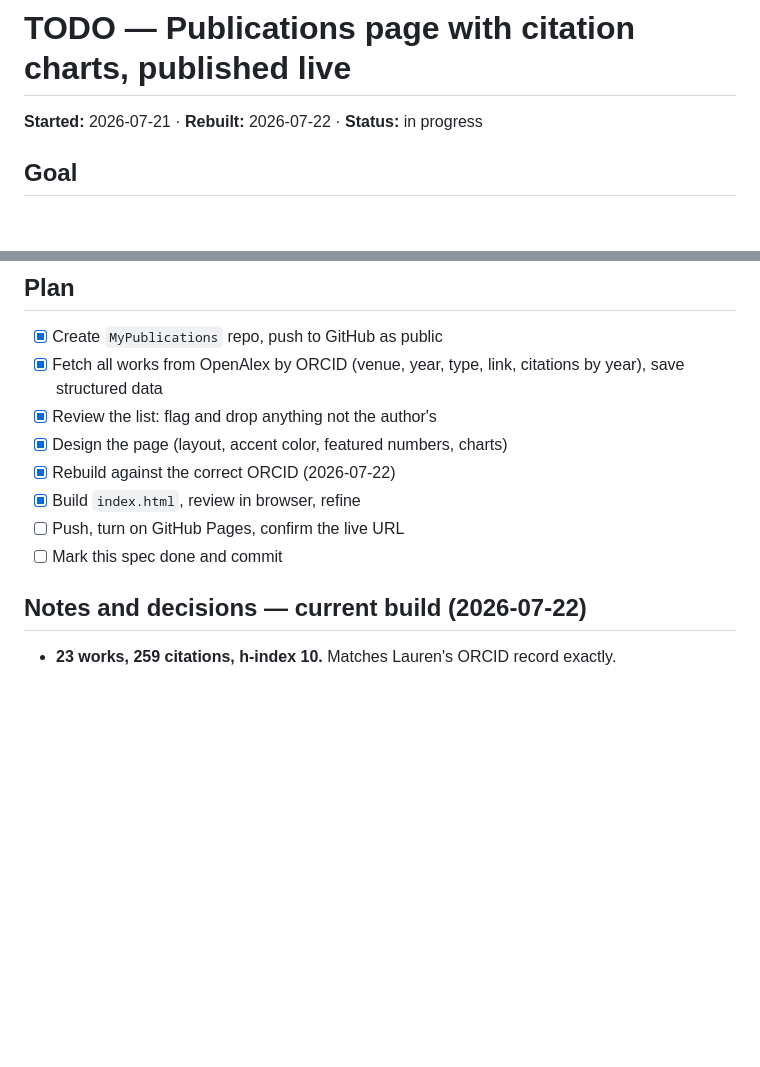
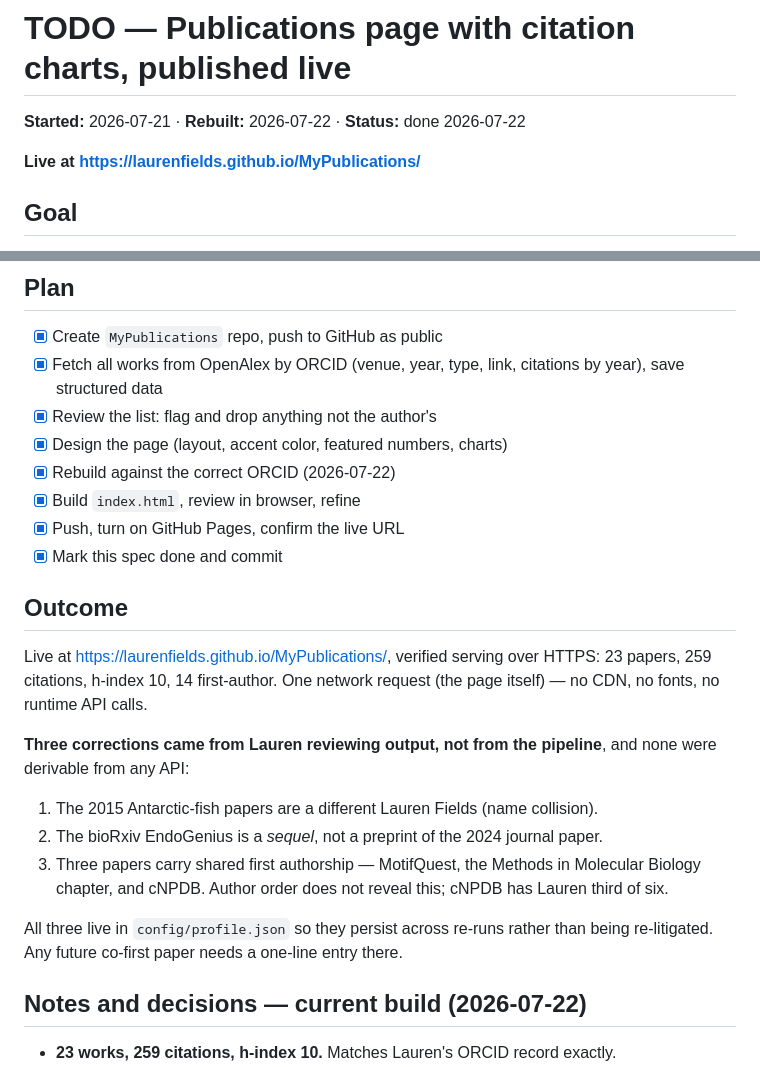
Before and after one commit to laurenfields/MyPublications, a Markdown page: TODO-20260721-publications-page.md, 2 parts joined by grey strips. GitHub-like rendering; blank space fills up the shorter version.

Commit message:
Mark the publications-page spec done - site is live
Live at https://laurenfields.github.io/MyPublications/, verified serving over
HTTPS with 23 papers and a single network request.

Co-Authored-By: Claude Opus 4.8 <noreply@anthropic.com>

```diff
--- a/TODO-20260721-publications-page.md
+++ b/TODO-20260721-publications-page.md
@@ -1,6 +1,8 @@
 # TODO — Publications page with citation charts, published live
 
-**Started:** 2026-07-21 · **Rebuilt:** 2026-07-22 · **Status:** in progress
+**Started:** 2026-07-21 · **Rebuilt:** 2026-07-22 · **Status:** done 2026-07-22
+
+**Live at <https://laurenfields.github.io/MyPublications/>**
 
 ## Goal
 
@@ -35,8 +37,26 @@ not.
 - [x] Design the page (layout, accent color, featured numbers, charts)
 - [x] Rebuild against the correct ORCID (2026-07-22)
 - [x] Build `index.html`, review in browser, refine
-- [ ] Push, turn on GitHub Pages, confirm the live URL
-- [ ] Mark this spec done and commit
+- [x] Push, turn on GitHub Pages, confirm the live URL
+- [x] Mark this spec done and commit
+
+## Outcome
+
+Live at <https://laurenfields.github.io/MyPublications/>, verified serving over
+HTTPS: 23 papers, 259 citations, h-index 10, 14 first-author. One network request
+(the page itself) — no CDN, no fonts, no runtime API calls.
+
+**Three corrections came from Lauren reviewing output, not from the pipeline**, and
+none were derivable from any API:
+
+1. The 2015 Antarctic-fish papers are a different Lauren Fields (name collision).
+2. The bioRxiv EndoGenius is a *sequel*, not a preprint of the 2024 journal paper.
+3. Three papers carry shared first authorship — MotifQuest, the Methods in Molecular
+   Biology chapter, and cNPDB. Author order does not reveal this; cNPDB has Lauren
+   third of six.
+
+All three live in `config/profile.json` so they persist across re-runs rather than
+being re-litigated. Any future co-first paper needs a one-line entry there.
 
 ## Notes and decisions — current build (2026-07-22)
 
```
